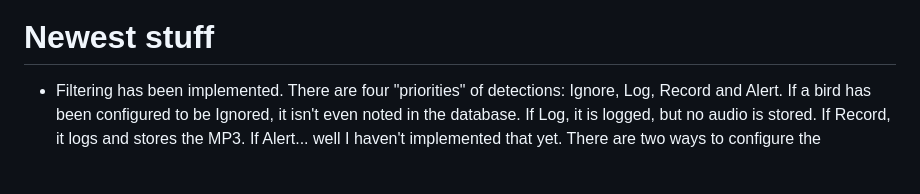
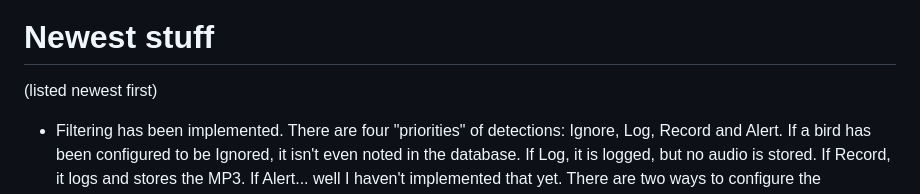
Before and after one commit to mmcc-xx/BirdCAGE, a Markdown page: README.md, the part around the change. GitHub-like rendering; blank space fills up the shorter version.

```diff
--- a/README.md
+++ b/README.md
@@ -1,6 +1,7 @@
 ![BirdCAGE Screenshot](birdcage.JPG)
 
 # Newest stuff
+(listed newest first)
 - Filtering has been implemented. There are four "priorities" of detections: Ignore, Log, Record and Alert. If a bird
 has been configured to be Ignored, it isn't even noted in the database. If Log, it is logged, but no audio is stored.
 If Record, it logs and stores the MP3. If Alert... well I haven't implemented that yet. There are two ways to configure
```
